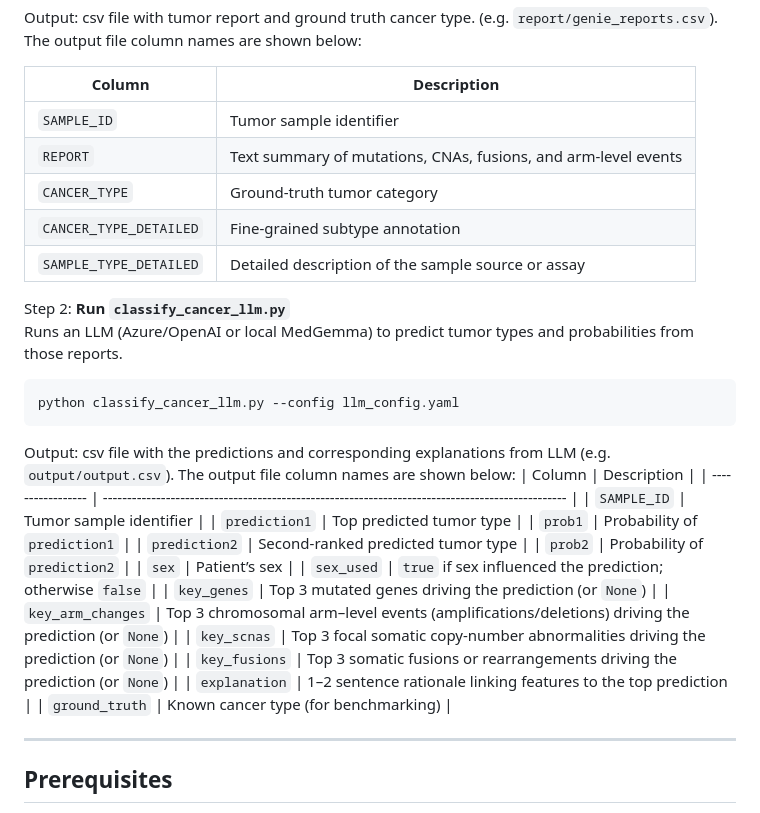
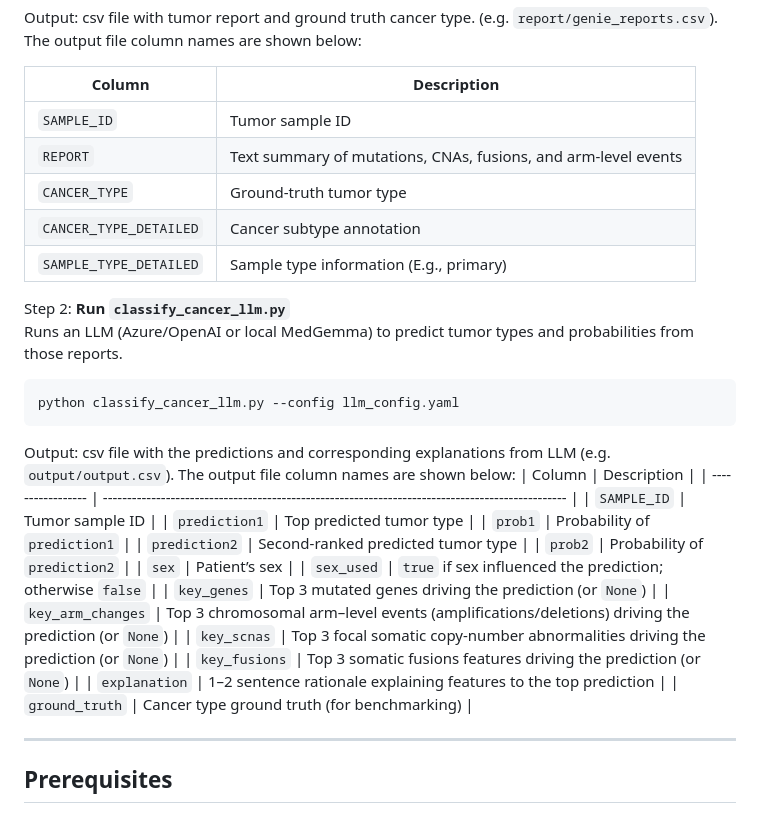
Before and after one commit to smilejennyyu/llm_cancer_type_classification, a Markdown page: README.md, the part around the change. GitHub-like rendering.

Commit message:
change some description for README

```diff
--- a/README.md
+++ b/README.md
@@ -25,11 +25,11 @@ Step 1: **Run `generate_report.py`**
 
    | Column                 | Description                                                    |
    | ---------------------- | -------------------------------------------------------------- |
-   | `SAMPLE_ID`            | Tumor sample identifier                                        |
+   | `SAMPLE_ID`            | Tumor sample ID                                                |
    | `REPORT`               | Text summary of mutations, CNAs, fusions, and arm-level events |
-   | `CANCER_TYPE`          | Ground-truth tumor category                                    |
-   | `CANCER_TYPE_DETAILED` | Fine-grained subtype annotation                                |
-   | `SAMPLE_TYPE_DETAILED` | Detailed description of the sample source or assay             |
+   | `CANCER_TYPE`          | Ground-truth tumor type                                        |
+   | `CANCER_TYPE_DETAILED` | Cancer subtype annotation                                      |
+   | `SAMPLE_TYPE_DETAILED` | Sample type information (E.g., primary)                        |
 
 
 Step 2: **Run `classify_cancer_llm.py`**
@@ -40,7 +40,7 @@ Step 2: **Run `classify_cancer_llm.py`**
    Output: csv file with the predictions and corresponding explanations from LLM (e.g. `output/output.csv`). The output file column names are shown below:
    | Column            | Description                                                                                      |
    | ----------------- | ------------------------------------------------------------------------------------------------ |
-   | `SAMPLE_ID`       | Tumor sample identifier                                                                          |
+   | `SAMPLE_ID`       | Tumor sample ID                                                                                  |
    | `prediction1`     | Top predicted tumor type                                                                         |
    | `prob1`           | Probability of `prediction1`                                                                     |
    | `prediction2`     | Second-ranked predicted tumor type                                                               |
@@ -50,9 +50,9 @@ Step 2: **Run `classify_cancer_llm.py`**
    | `key_genes`       | Top 3 mutated genes driving the prediction (or `None`)                                           |
    | `key_arm_changes` | Top 3 chromosomal arm–level events (amplifications/deletions) driving the prediction (or `None`) |
    | `key_scnas`       | Top 3 focal somatic copy-number abnormalities driving the prediction (or `None`)                 |
-   | `key_fusions`     | Top 3 somatic fusions or rearrangements driving the prediction (or `None`)                       |
-   | `explanation`     | 1–2 sentence rationale linking features to the top prediction                                    |
-   | `ground_truth`    | Known cancer type (for benchmarking)                                                             |
+   | `key_fusions`     | Top 3 somatic fusions features driving the prediction (or `None`)                                |
+   | `explanation`     | 1–2 sentence rationale explaining features to the top prediction                                 |
+   | `ground_truth`    | Cancer type ground truth (for benchmarking)                                                      |
 
 
 ---
```
